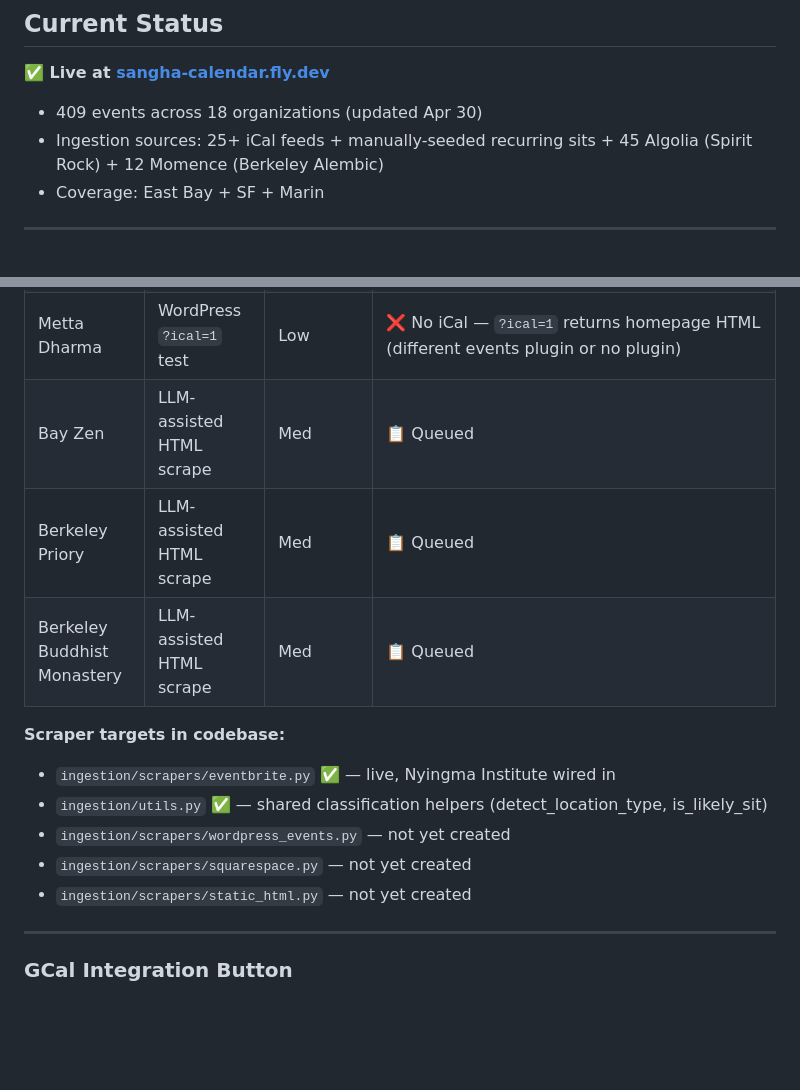
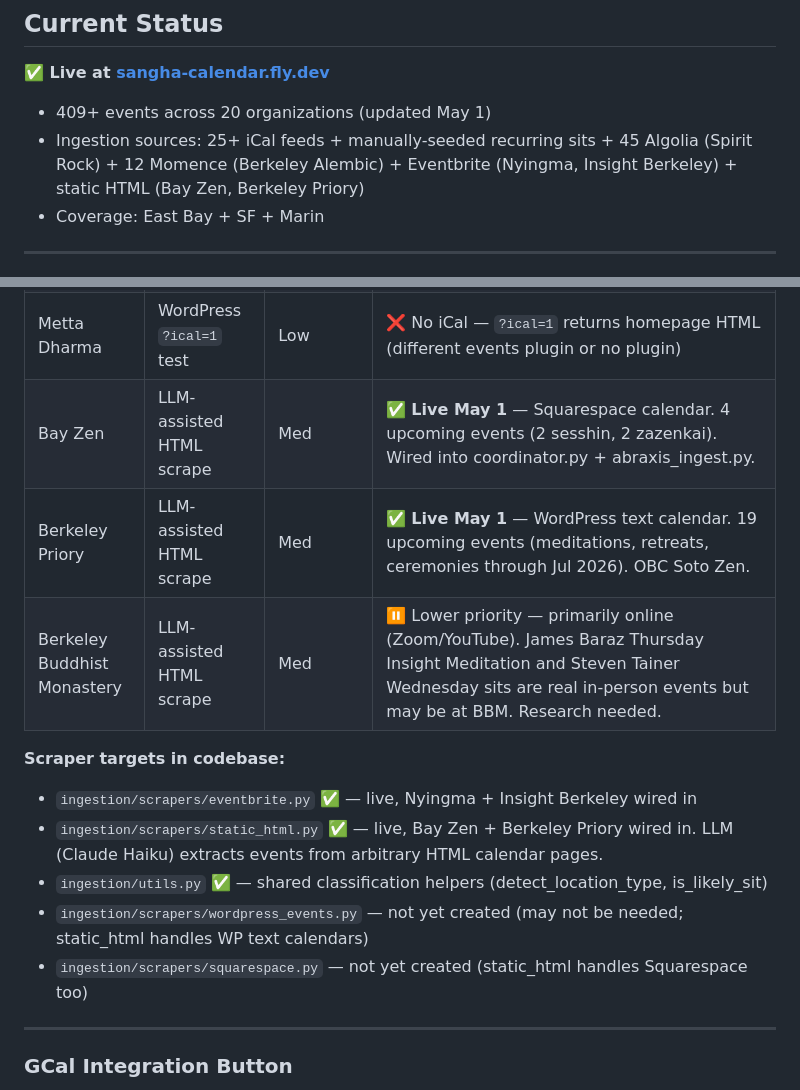
Before and after one commit to austinweisgrau/sanghacalendar, a Markdown page: ROADMAP.md, 2 parts joined by grey strips. Rendered like a GitHub page; blank space fills up the shorter version.

Commit message:
Update ROADMAP: Bay Zen + Berkeley Priory live, static_html.py scraper complete
Co-Authored-By: Claude Sonnet 4.6 <noreply@anthropic.com>

```diff
--- a/ROADMAP.md
+++ b/ROADMAP.md
@@ -6,8 +6,8 @@ _Last updated: 2026-05-01_
 
 **✅ Live at [sangha-calendar.fly.dev](https://sangha-calendar.fly.dev)**
 
-- 409 events across 18 organizations (updated Apr 30)
-- Ingestion sources: 25+ iCal feeds + manually-seeded recurring sits + 45 Algolia (Spirit Rock) + 12 Momence (Berkeley Alembic)
+- 409+ events across 20 organizations (updated May 1)
+- Ingestion sources: 25+ iCal feeds + manually-seeded recurring sits + 45 Algolia (Spirit Rock) + 12 Momence (Berkeley Alembic) + Eventbrite (Nyingma, Insight Berkeley) + static HTML (Bay Zen, Berkeley Priory)
 - Coverage: East Bay + SF + Marin
 
 ---
@@ -45,16 +45,16 @@ Priority order for East Bay centers not yet on live ingestion:
 | Empty Gate Zen | WordPress `?ical=1` test | Low | ⚠️ Connection failed — site may be down or blocking crawlers (Apr 29) |
 | Everyday Zen | WordPress `?ical=1` | Low | ✅ **Live** — added Apr 29. 21 events ingested (Weekly Metta Sitting, Group Recitation, All-Day Sittings, Everyday Caring). Hybrid/online focus; meets at Community Congregational Church in Tiburon. Note: EXCL_KW filter updated to title-only to avoid WordPress description noise. |
 | Metta Dharma | WordPress `?ical=1` test | Low | ❌ No iCal — `?ical=1` returns homepage HTML (different events plugin or no plugin) |
-| Bay Zen | LLM-assisted HTML scrape | Med | 📋 Queued |
-| Berkeley Priory | LLM-assisted HTML scrape | Med | 📋 Queued |
-| Berkeley Buddhist Monastery | LLM-assisted HTML scrape | Med | 📋 Queued |
+| Bay Zen | LLM-assisted HTML scrape | Med | ✅ **Live May 1** — Squarespace calendar. 4 upcoming events (2 sesshin, 2 zazenkai). Wired into coordinator.py + abraxis_ingest.py. |
+| Berkeley Priory | LLM-assisted HTML scrape | Med | ✅ **Live May 1** — WordPress text calendar. 19 upcoming events (meditations, retreats, ceremonies through Jul 2026). OBC Soto Zen. |
+| Berkeley Buddhist Monastery | LLM-assisted HTML scrape | Med | ⏸ Lower priority — primarily online (Zoom/YouTube). James Baraz Thursday Insight Meditation and Steven Tainer Wednesday sits are real in-person events but may be at BBM. Research needed. |
 
 **Scraper targets in codebase:**
-- `ingestion/scrapers/eventbrite.py` ✅ — live, Nyingma Institute wired in
+- `ingestion/scrapers/eventbrite.py` ✅ — live, Nyingma + Insight Berkeley wired in
+- `ingestion/scrapers/static_html.py` ✅ — live, Bay Zen + Berkeley Priory wired in. LLM (Claude Haiku) extracts events from arbitrary HTML calendar pages.
 - `ingestion/utils.py` ✅ — shared classification helpers (detect_location_type, is_likely_sit)
-- `ingestion/scrapers/wordpress_events.py` — not yet created
-- `ingestion/scrapers/squarespace.py` — not yet created
-- `ingestion/scrapers/static_html.py` — not yet created
+- `ingestion/scrapers/wordpress_events.py` — not yet created (may not be needed; static_html handles WP text calendars)
+- `ingestion/scrapers/squarespace.py` — not yet created (static_html handles Squarespace too)
 
 ---
 
```
